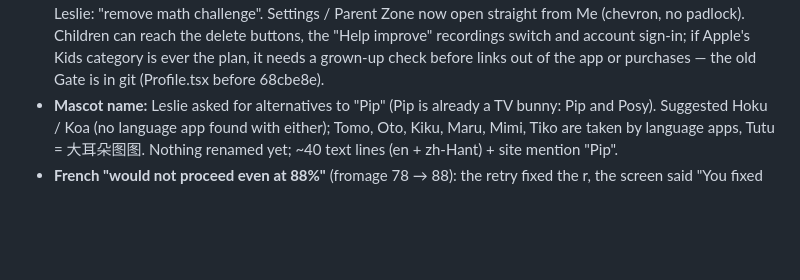
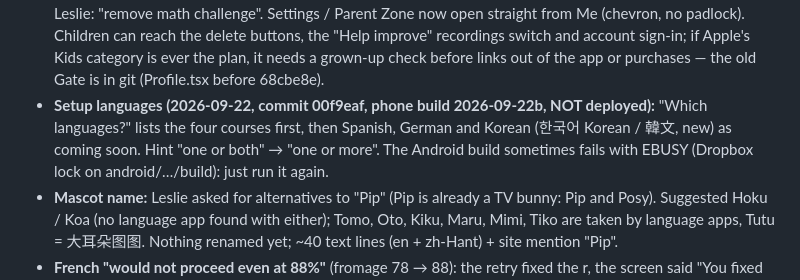
Before and after one commit to lesliewu321/wunder-tutor, a Markdown page: CLAUDE_HANDOFF.md, the part around the change. GitHub-like rendering; blank space fills up the shorter version.

Commit message:
Handoff: setup languages, Korean coming soon (phone build 2026-09-22b)
Co-Authored-By: Claude Opus 5 <noreply@anthropic.com>

```diff
--- a/CLAUDE_HANDOFF.md
+++ b/CLAUDE_HANDOFF.md
@@ -25,6 +25,9 @@ glitch gets another take, up to three (server/tts.mjs, tested with a fake voice)
   math challenge". Settings / Parent Zone now open straight from Me (chevron, no padlock). Children can reach the delete
   buttons, the "Help improve" recordings switch and account sign-in; if Apple's Kids category is ever the plan, it needs a
   grown-up check before links out of the app or purchases — the old Gate is in git (Profile.tsx before 68cbe8e).
+- **Setup languages (2026-09-22, commit 00f9eaf, phone build 2026-09-22b, NOT deployed):** "Which languages?" lists the
+  four courses first, then Spanish, German and Korean (한국어 Korean / 韓文, new) as coming soon. Hint "one or both" →
+  "one or more". The Android build sometimes fails with EBUSY (Dropbox lock on android/…/build): just run it again.
 - **Mascot name:** Leslie asked for alternatives to "Pip" (Pip is already a TV bunny: Pip and Posy). Suggested Hoku / Koa
   (no language app found with either); Tomo, Oto, Kiku, Maru, Mimi, Tiko are taken by language apps, Tutu = 大耳朵图图.
   Nothing renamed yet; ~40 text lines (en + zh-Hant) + site mention "Pip".
```
